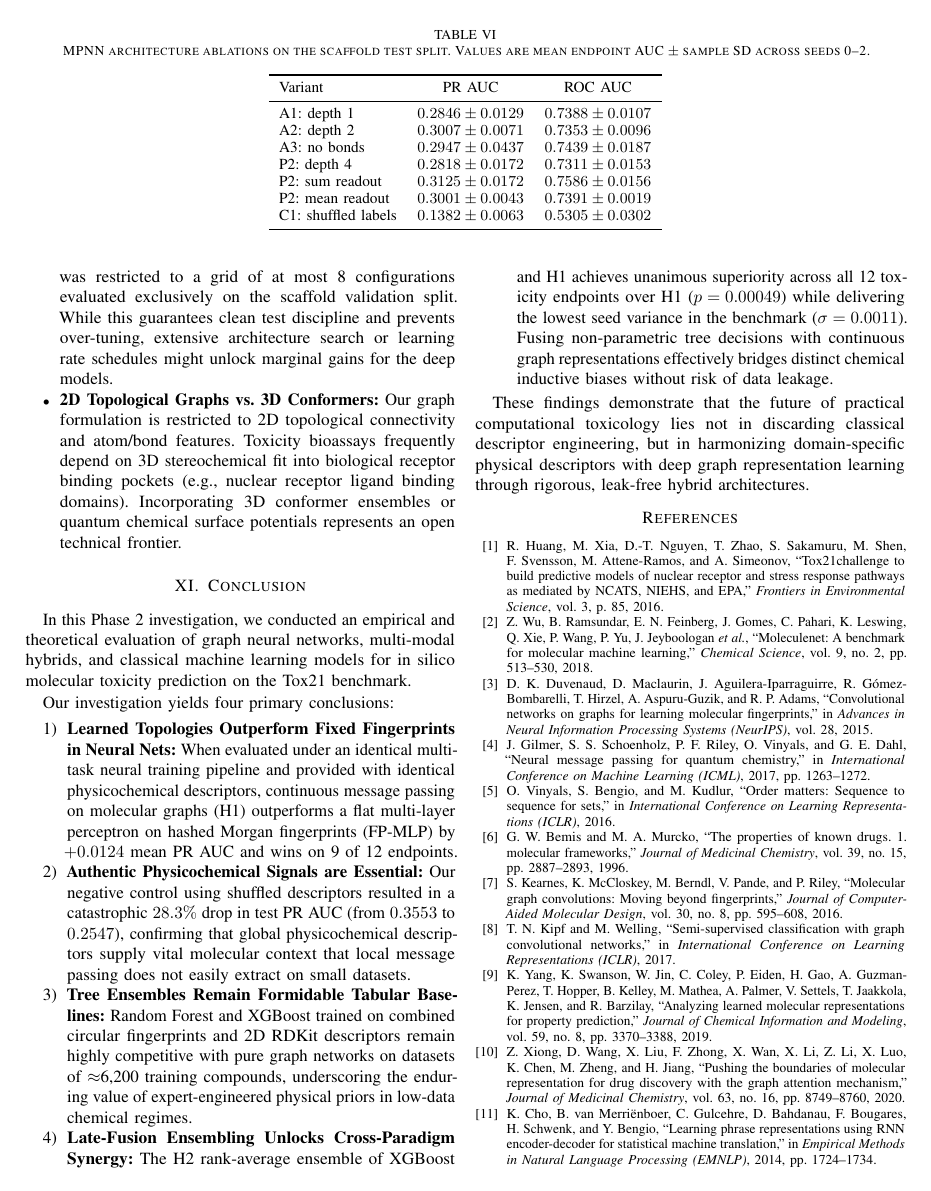
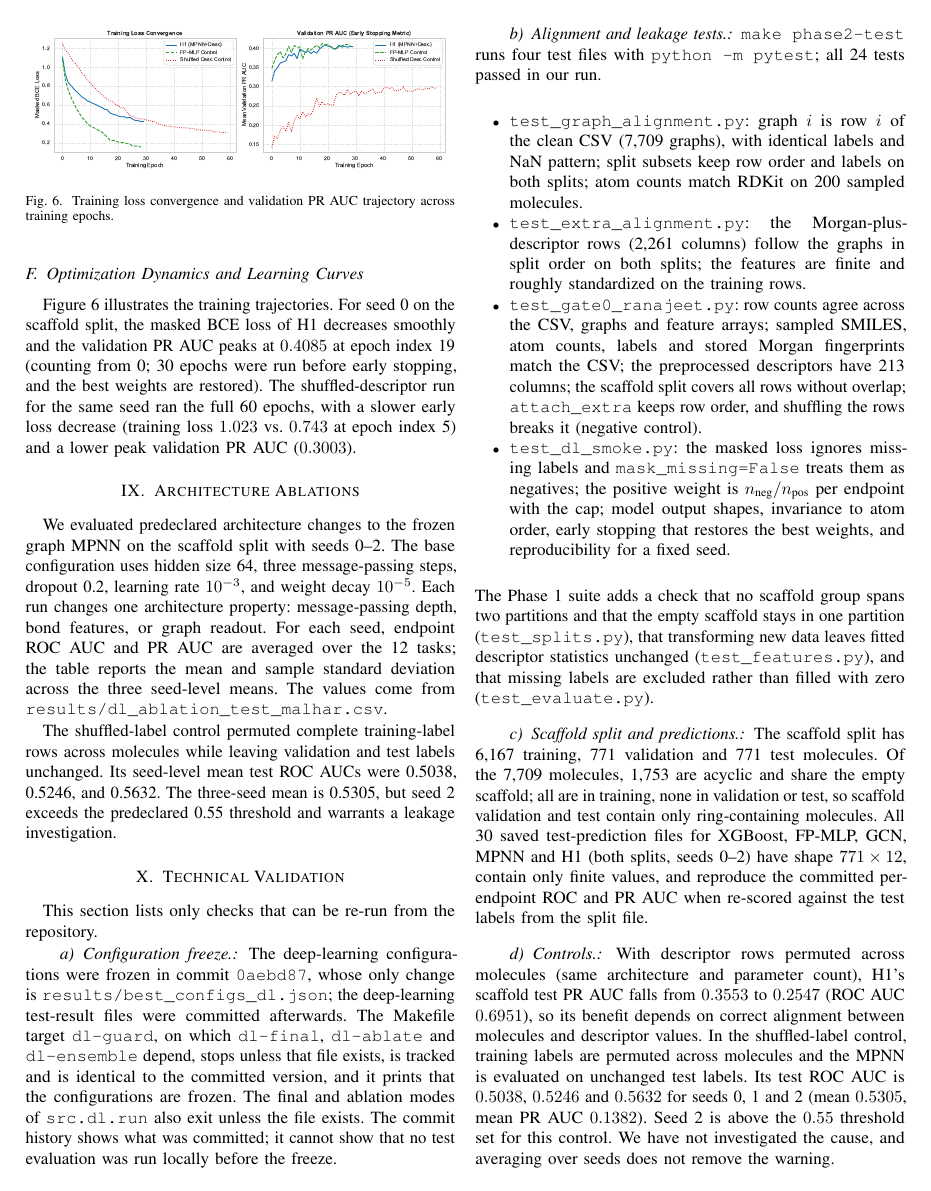
Before and after one commit to GabbyMymus/Molecular-Toxicity-Prediction, a LaTeX paper (tox21-phase1/report_phase2/main.tex, which reads tox21-phase1/report_phase2/sections/validation.tex): page 10 of 11 before the commit and page 9 of 11 after it. Compiled offline with pdfLaTeX.

Commit message:
Report: write Technical Validation section from repo-verifiable checks
Co-Authored-By: Claude Sonnet 5.5 <noreply@anthropic.com>
Claude-Session: https://claude.ai/code/session_01NBBdqLKxCbjCi23VW4ueTM

```diff
--- a/tox21-phase1/report_phase2/sections/validation.tex
+++ b/tox21-phase1/report_phase2/sections/validation.tex
@@ -1 +1,23 @@
-% TODO validation (Owner assigned in handbook)
+\section{Technical Validation}
+\label{sec:validation}
+
+This section lists only checks that can be re-run from the repository.
+
+\paragraph{Configuration freeze.}
+The deep-learning configurations were frozen in commit \texttt{0aebd87}, whose only change is \texttt{results/best\_configs\_dl.json}; the deep-learning test-result files were committed afterwards. The Makefile target \texttt{dl-guard}, on which \texttt{dl-final}, \texttt{dl-ablate} and \texttt{dl-ensemble} depend, stops unless that file exists, is tracked and is identical to the committed version, and it prints that the configurations are frozen. The final and ablation modes of \texttt{src.dl.run} also exit unless the file exists. The commit history shows what was committed; it cannot show that no test evaluation was run locally before the freeze.
+
+\paragraph{Alignment and leakage tests.}
+\texttt{make phase2-test} runs four test files with \texttt{python -m pytest}; all 24 tests passed in our run.
+\begin{itemize}
+    \item \texttt{test\_graph\_alignment.py}: graph $i$ is row $i$ of the clean CSV (7,709 graphs), with identical labels and NaN pattern; split subsets keep row order and labels on both splits; atom counts match RDKit on 200 sampled molecules.
+    \item \texttt{test\_extra\_alignment.py}: the Morgan-plus-descriptor rows (2,261 columns) follow the graphs in split order on both splits; the features are finite and roughly standardized on the training rows.
+    \item \texttt{test\_gate0\_ranajeet.py}: row counts agree across the CSV, graphs and feature arrays; sampled SMILES, atom counts, labels and stored Morgan fingerprints match the CSV; the preprocessed descriptors have 213 columns; the scaffold split covers all rows without overlap; \texttt{attach\_extra} keeps row order, and shuffling the rows breaks it (negative control).
+    \item \texttt{test\_dl\_smoke.py}: the masked loss ignores missing labels and \texttt{mask\_missing=False} treats them as negatives; the positive weight is $n_{\text{neg}}/n_{\text{pos}}$ per endpoint with the cap; model output shapes, invariance to atom order, early stopping that restores the best weights, and reproducibility for a fixed seed.
+\end{itemize}
+The Phase~1 suite adds a check that no scaffold group spans two partitions and that the empty scaffold stays in one partition (\texttt{test\_splits.py}), that transforming new data leaves fitted descriptor statistics unchanged (\texttt{test\_features.py}), and that missing labels are excluded rather than filled with zero (\texttt{test\_evaluate.py}).
+
+\paragraph{Scaffold split and predictions.}
+The scaffold split has 6,167 training, 771 validation and 771 test molecules. Of the 7,709 molecules, 1,753 are acyclic and share the empty scaffold; all are in training, none in validation or test, so scaffold validation and test contain only ring-containing molecules. All 30 saved test-prediction files for XGBoost, FP-MLP, GCN, MPNN and H1 (both splits, seeds 0--2) have shape $771 \times 12$, contain only finite values, and reproduce the committed per-endpoint ROC and PR~AUC when re-scored against the test labels from the split file.
+
+\paragraph{Controls.}
+With descriptor rows permuted across molecules (same architecture and parameter count), H1's scaffold test PR~AUC falls from $0.3553$ to $0.2547$ (ROC~AUC $0.6951$), so its benefit depends on correct alignment between molecules and descriptor values. In the shuffled-label control, training labels are permuted across molecules and the MPNN is evaluated on unchanged test labels. Its test ROC~AUC is $0.5038$, $0.5246$ and $0.5632$ for seeds 0, 1 and 2 (mean $0.5305$, mean PR~AUC $0.1382$). Seed 2 is above the $0.55$ threshold set for this control. We have not investigated the cause, and averaging over seeds does not remove the warning.
```
